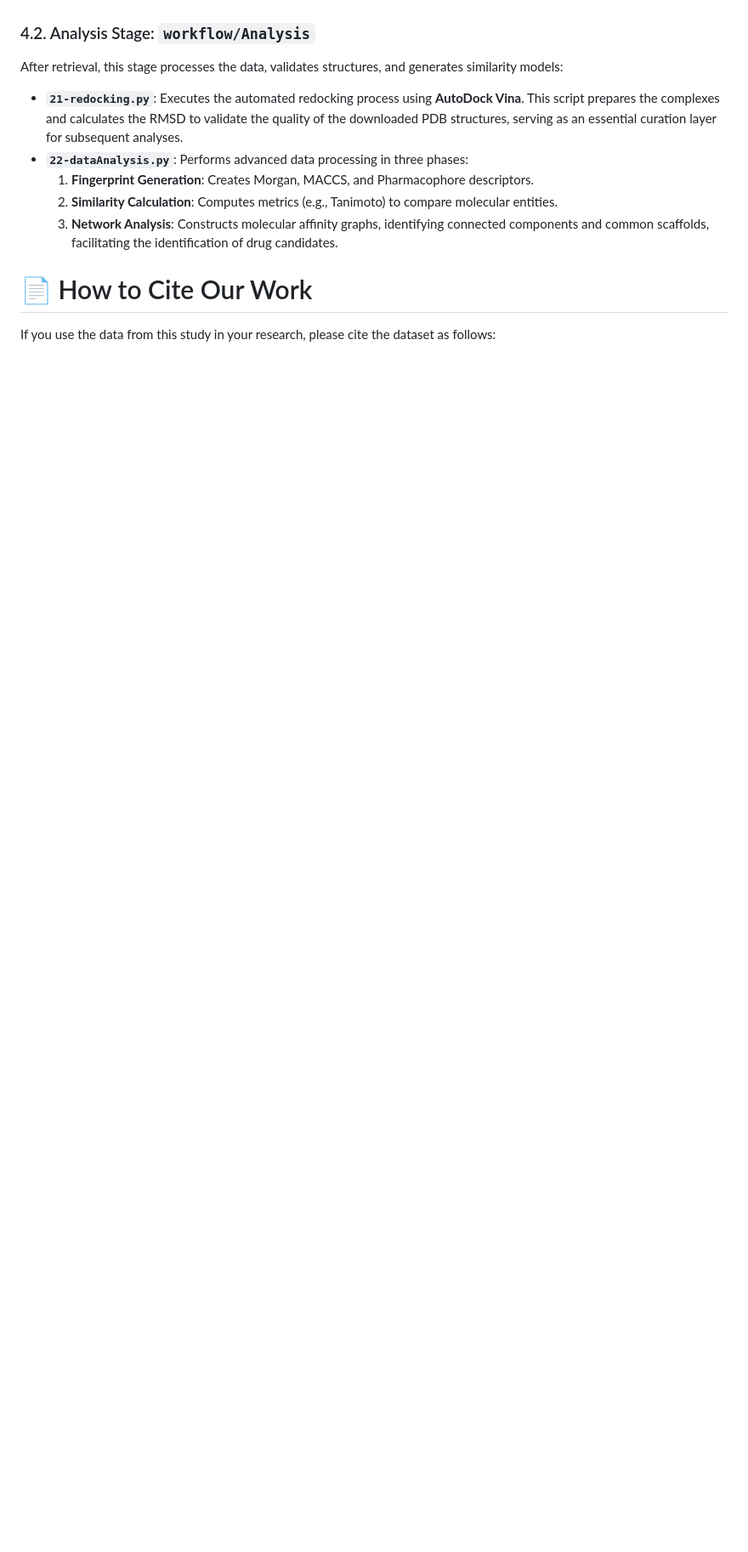
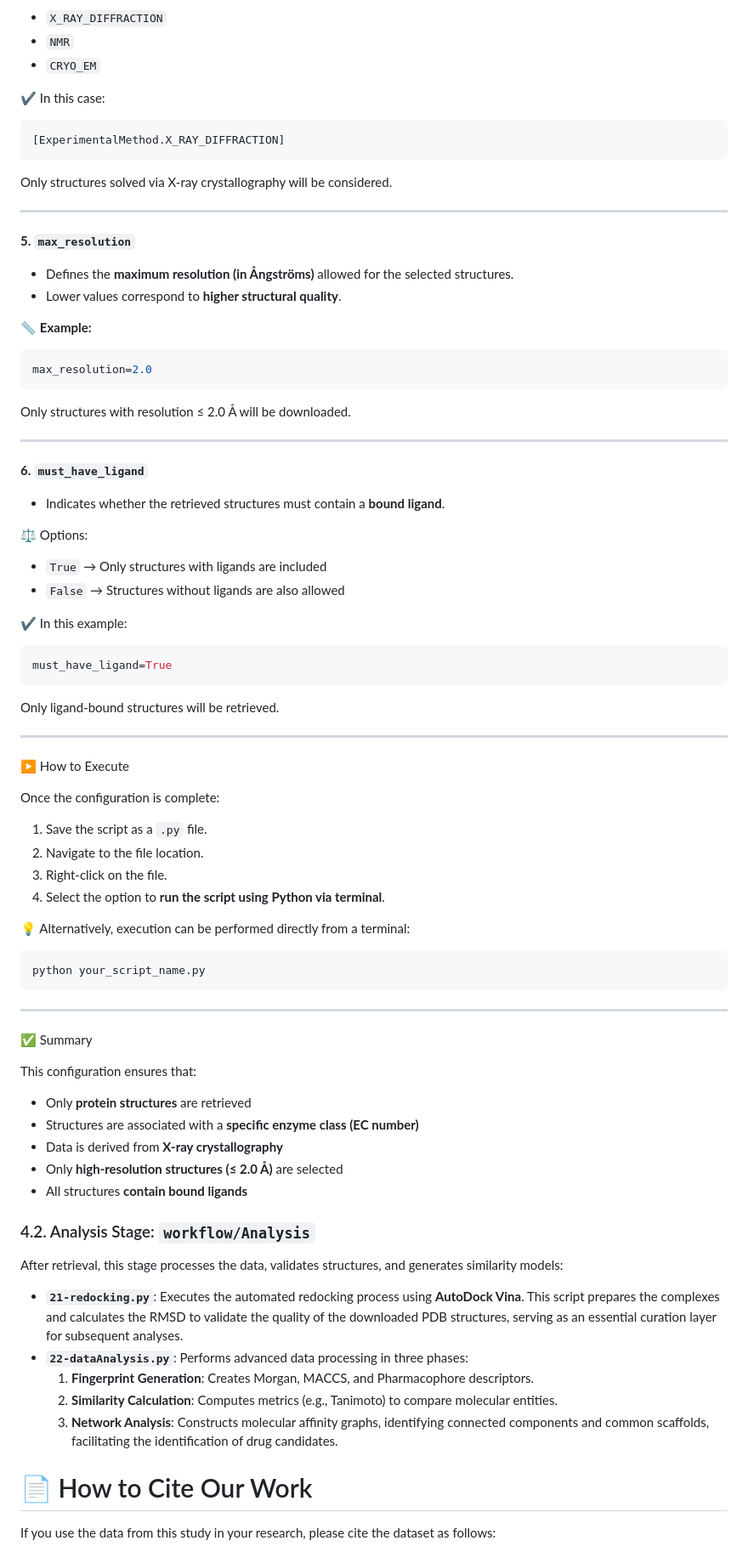
Before and after one commit to mpiress/BioMolExplorer, a Markdown page: README.md, the part around one of its changes. Shown at 85% size. Drawn GitHub-style; blank space fills up the shorter version.

````diff
--- a/README.md
+++ b/README.md
@@ -164,3 +240,79 @@ This stage is responsible for the extraction and standardization of data from pu
+* `X_RAY_DIFFRACTION`
+* `NMR`
+* `CRYO_EM`
+
+✔️ In this case:
+
+```python
+[ExperimentalMethod.X_RAY_DIFFRACTION]
+```
+
+Only structures solved via X-ray crystallography will be considered.
+
+---
+
+**5. `max_resolution`**
+
+* Defines the **maximum resolution (in Ångströms)** allowed for the selected structures.
+* Lower values correspond to **higher structural quality**.
+
+📏 **Example:**
+
+```python
+max_resolution=2.0
+```
+
+Only structures with resolution ≤ 2.0 Å will be downloaded.
+
+---
+
+**6. `must_have_ligand`**
+
+* Indicates whether the retrieved structures must contain a **bound ligand**.
+
+⚖️ Options:
+
+* `True` → Only structures with ligands are included
+* `False` → Structures without ligands are also allowed
+
+✔️ In this example:
+
+```python
+must_have_ligand=True
+```
+
+Only ligand-bound structures will be retrieved.
+
+---
+
+▶️ How to Execute
+
+Once the configuration is complete:
+
+1. Save the script as a `.py` file.
+2. Navigate to the file location.
+3. Right-click on the file.
+4. Select the option to **run the script using Python via terminal**.
+
+💡 Alternatively, execution can be performed directly from a terminal:
+
+```bash
+python your_script_name.py
+```
+
+---
+
+✅ Summary
+
+This configuration ensures that:
+
+* Only **protein structures** are retrieved
+* Structures are associated with a **specific enzyme class (EC number)**
+* Data is derived from **X-ray crystallography**
+* Only **high-resolution structures (≤ 2.0 Å)** are selected
+* All structures **contain bound ligands**
+
+
 
 ### 4.2. Analysis Stage: `workflow/Analysis`
 
````
Also changed, not shown: other parts of README.md (+77 -1 lines).
